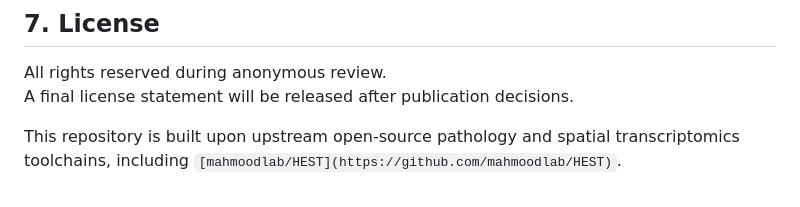
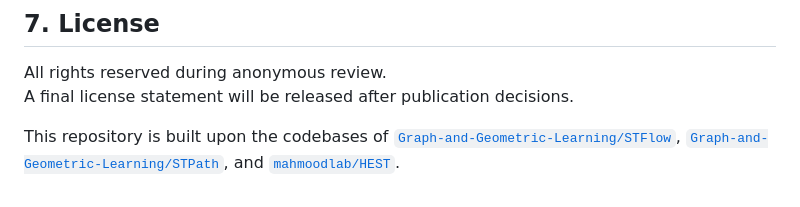
Before and after one commit to hrterry/Understanding-When-Flow-Matching-Helps-Deterministic-Multimodal-Prediction, a Markdown page: README.md, the part around the change. Rendered like a GitHub page.

```diff
--- a/README.md
+++ b/README.md
@@ -197,5 +197,8 @@ Baseline outputs:
 All rights reserved during anonymous review.
 A final license statement will be released after publication decisions.
 
-This repository is built upon upstream open-source pathology and spatial transcriptomics toolchains,
-including `[mahmoodlab/HEST](https://github.com/mahmoodlab/HEST)`.
+
+This repository is built upon the codebases of
+[`Graph-and-Geometric-Learning/STFlow`](https://github.com/Graph-and-Geometric-Learning/STFlow),
+[`Graph-and-Geometric-Learning/STPath`](https://github.com/Graph-and-Geometric-Learning/STPath),
+and [`mahmoodlab/HEST`](https://github.com/mahmoodlab/HEST).
```
